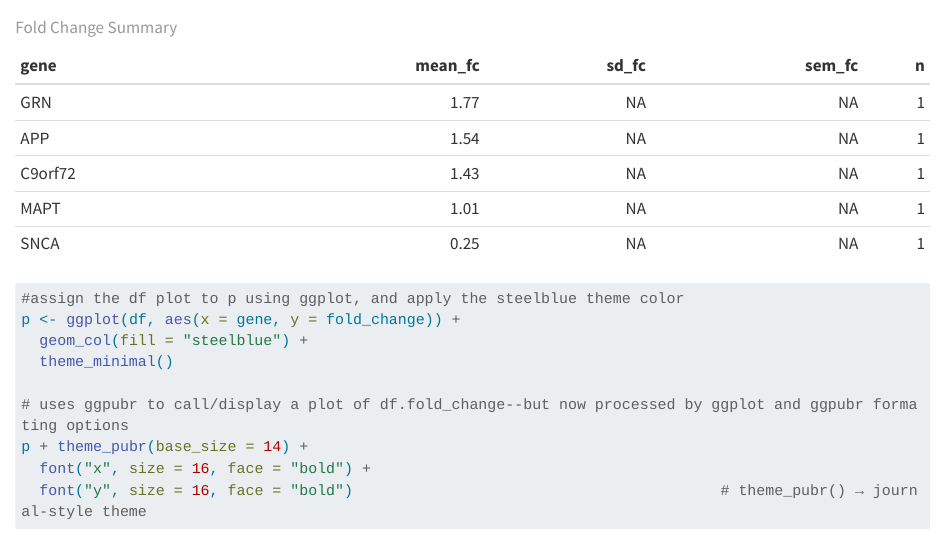
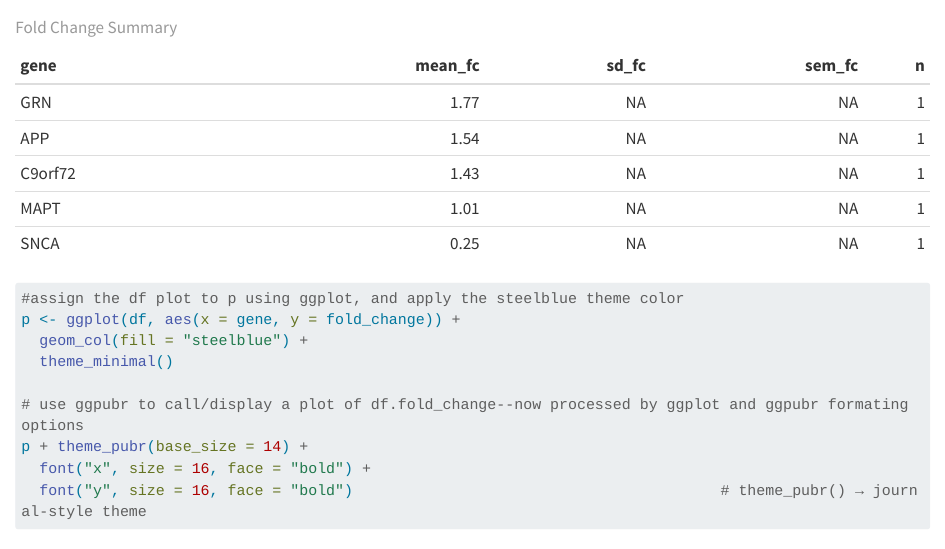
Before and after one commit to paneuma/data_science_projects, a Quarto document (weeks0-4/w4_R_Quarto_Notebook.qmd): the page in a window 1100 px wide, from 7110 px down. Rendered offline with R 4.5, knitr and Pandoc in place of Quarto, with nearby package versions; code that draws random numbers runs with fixed seeds of ours; long lines of code are wrapped; column names are cleaned by a stand-in for the janitor package.

Commit message:
Update w4_R_Quarto_Notebook.qmd

```diff
--- a/weeks0-4/w4_R_Quarto_Notebook.qmd
+++ b/weeks0-4/w4_R_Quarto_Notebook.qmd
@@ -169,7 +169,7 @@ p <- ggplot(df, aes(x = gene, y = fold_change)) +
   geom_col(fill = "steelblue") +
   theme_minimal()
 
-# uses ggpubr to call/display a plot of df.fold_change--but now processed by ggplot and ggpubr formating options
+# use ggpubr to call/display a plot of df.fold_change--now processed by ggplot and ggpubr formating options
 p + theme_pubr(base_size = 14) +
   font("x", size = 16, face = "bold") +
   font("y", size = 16, face = "bold")                                         # theme_pubr() → journal-style theme
```
